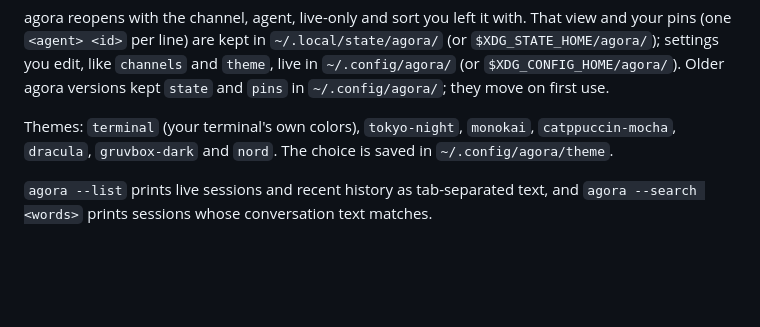
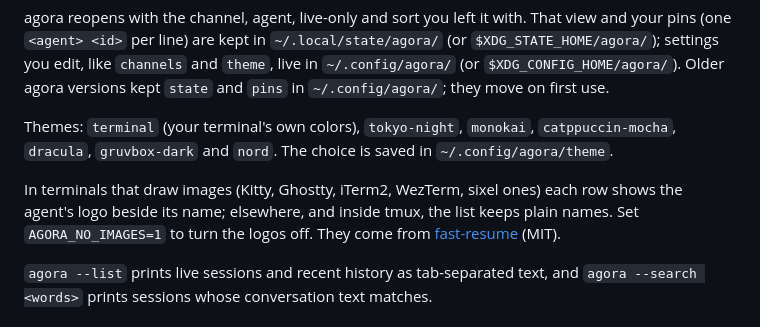
Before and after one commit to davegallant/agora, a Markdown page: README.md, the part around the change. GitHub-like rendering; blank space fills up the shorter version.

Commit message:
feat: show agent logos in terminals that draw images

```diff
--- a/README.md
+++ b/README.md
@@ -84,6 +84,11 @@ Themes: `terminal` (your terminal's own colors), `tokyo-night`, `monokai`,
 `catppuccin-mocha`, `dracula`, `gruvbox-dark` and `nord`. The choice is saved in
 `~/.config/agora/theme`.
 
+In terminals that draw images (Kitty, Ghostty, iTerm2, WezTerm, sixel ones)
+each row shows the agent's logo beside its name; elsewhere, and inside tmux,
+the list keeps plain names. Set `AGORA_NO_IMAGES=1` to turn the logos off. They
+come from [fast-resume](https://github.com/angristan/fast-resume) (MIT).
+
 `agora --list` prints live sessions and recent history as tab-separated text, and
 `agora --search <words>` prints sessions whose conversation text matches.
 
```
Also changed, not shown: CHANGELOG.md (+2 -0 lines), assets/agents/claude.png (added), assets/agents/codex.png (added), assets/agents/pi.png (added), 6 other files.
